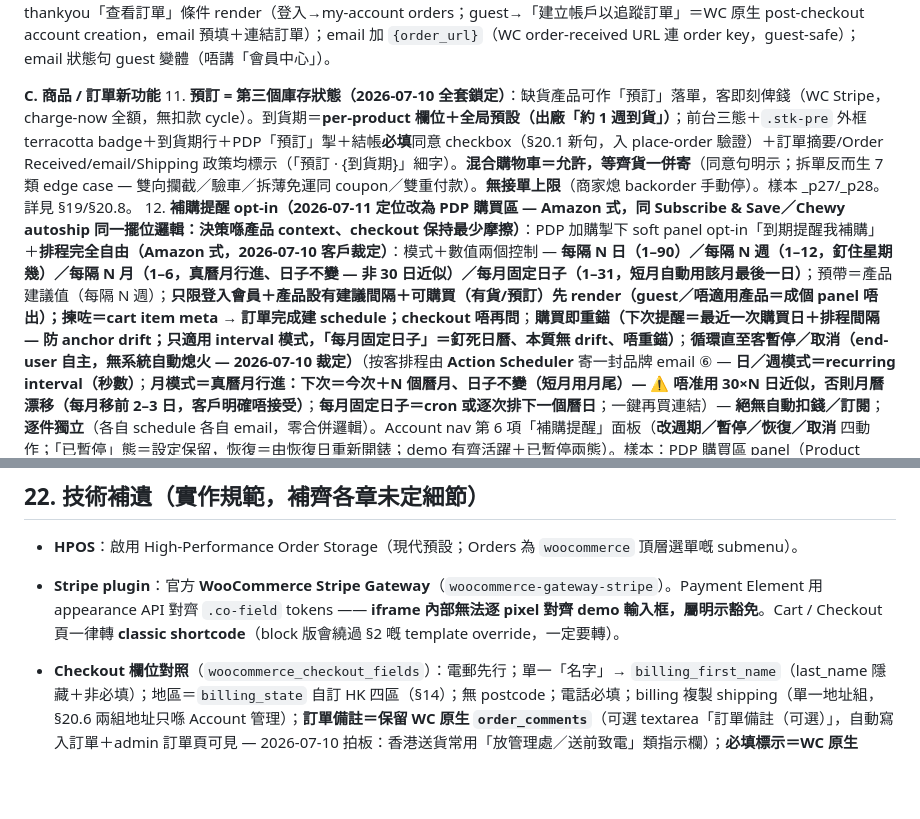
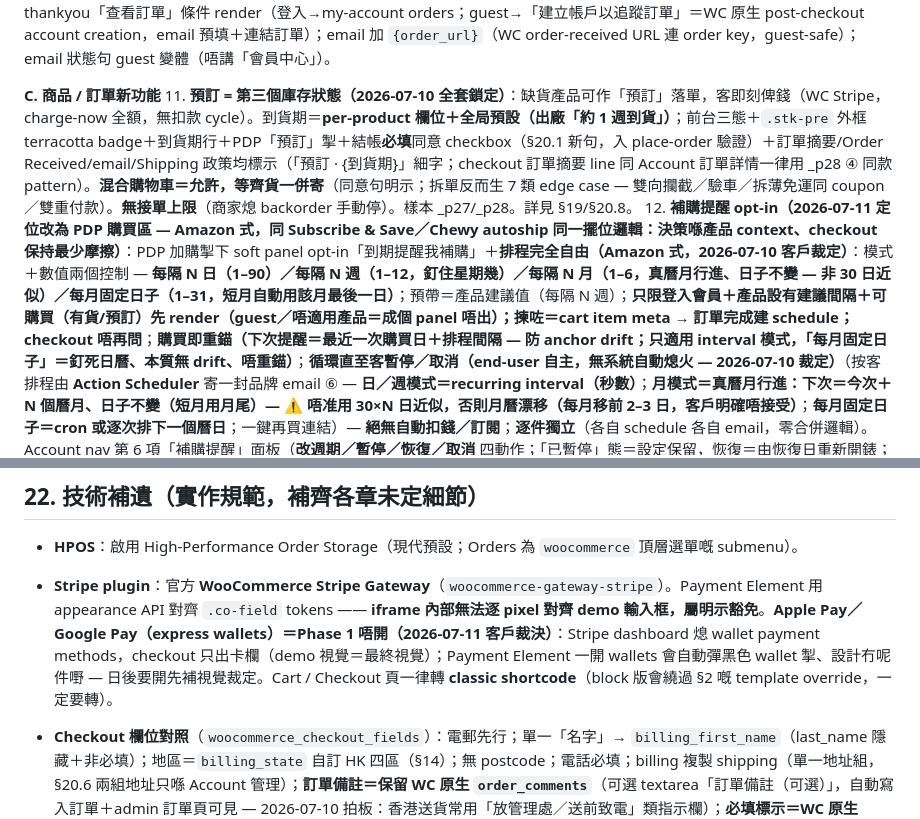
Before and after one commit to xiNeRoar/hibilab, a Markdown page: HIBI LAB - WP Handoff.md, 2 parts joined by grey strips. Drawn GitHub-style; blank space fills up the shorter version.

```diff
--- a/HIBI LAB - WP Handoff.md
+++ b/HIBI LAB - WP Handoff.md
@@ -301,7 +301,7 @@ PDP 下半部**一定要做成 ACF Flexible Content field**（建議 `pdp_blocks
 10. **Guest 售後閉環**：thankyou「查看訂單」條件 render（登入→my-account orders；guest→「建立帳戶以追蹤訂單」＝WC 原生 post-checkout account creation，email 預填＋連結訂單）；email 加 `{order_url}`（WC order-received URL 連 order key，guest-safe）；email 狀態句 guest 變體（唔講「會員中心」）。
 
 **C. 商品 / 訂單新功能**
-11. **預訂 = 第三個庫存狀態（2026-07-10 全套鎖定）**：缺貨產品可作「預訂」落單，客即刻俾錢（WC Stripe，charge-now 全額，無扣款 cycle）。到貨期＝**per-product 欄位＋全局預設（出廠「約 1 週到貨」）**；前台三態＋`.stk-pre` 外框 terracotta badge＋到貨期行＋PDP「預訂」掣＋結帳**必填**同意 checkbox（§20.1 新句，入 place-order 驗證）＋訂單摘要/Order Received/email/Shipping 政策均標示（「預訂 · {到貨期}」細字）。**混合購物車＝允許，等齊貨一併寄**（同意句明示；拆單反而生 7 類 edge case — 雙向攔截／驗車／拆薄免運同 coupon／雙重付款）。**無接單上限**（商家熄 backorder 手動停）。樣本 _p27/_p28。詳見 §19/§20.8。
+11. **預訂 = 第三個庫存狀態（2026-07-10 全套鎖定）**：缺貨產品可作「預訂」落單，客即刻俾錢（WC Stripe，charge-now 全額，無扣款 cycle）。到貨期＝**per-product 欄位＋全局預設（出廠「約 1 週到貨」）**；前台三態＋`.stk-pre` 外框 terracotta badge＋到貨期行＋PDP「預訂」掣＋結帳**必填**同意 checkbox（§20.1 新句，入 place-order 驗證）＋訂單摘要/Order Received/email/Shipping 政策均標示（「預訂 · {到貨期}」細字；checkout 訂單摘要 line 同 Account 訂單詳情一律用 _p28 ④ 同款 pattern）。**混合購物車＝允許，等齊貨一併寄**（同意句明示；拆單反而生 7 類 edge case — 雙向攔截／驗車／拆薄免運同 coupon／雙重付款）。**無接單上限**（商家熄 backorder 手動停）。樣本 _p27/_p28。詳見 §19/§20.8。
 12. **補購提醒 opt-in（2026-07-11 定位改為 PDP 購買區 — Amazon 式，同 Subscribe & Save／Chewy autoship 同一擺位邏輯：決策喺產品 context、checkout 保持最少摩擦）**：PDP 加購掣下 soft panel opt-in「到期提醒我補購」＋**排程完全自由（Amazon 式，2026-07-10 客戶裁定）**：模式＋數值兩個控制 — **每隔 N 日（1–90）／每隔 N 週（1–12，釘住星期幾）／每隔 N 月（1–6，真曆月行進、日子不變 — 非 30 日近似）／每月固定日子（1–31，短月自動用該月最後一日）**；預帶＝產品建議值（每隔 N 週）；**只限登入會員＋產品設有建議間隔＋可購買（有貨/預訂）先 render（guest／唔適用產品＝成個 panel 唔出）；揀咗＝cart item meta → 訂單完成建 schedule；checkout 唔再問**；**購買即重錨（下次提醒＝最近一次購買日＋排程間隔 — 防 anchor drift；只適用 interval 模式，「每月固定日子」＝釘死日曆、本質無 drift、唔重錨）**；**循環直至客暫停／取消（end-user 自主，無系統自動熄火 — 2026-07-10 裁定）**（按客排程由 **Action Scheduler** 寄一封品牌 email ⑥ — **日／週模式＝recurring interval（秒數）**；**月模式＝真曆月行進：下次＝今次＋N 個曆月、日子不變（短月用月尾）— ⚠ 唔准用 30×N 日近似，否則月曆漂移（每月移前 2–3 日，客戶明確唔接受）**；**每月固定日子＝cron 或逐次排下一個曆日**；一鍵再買連結）— **絕無自動扣錢／訂閱**；**逐件獨立**（各自 schedule 各自 email，零合併邏輯）。Account nav 第 6 項「補購提醒」面板（**改週期／暫停／恢復／取消** 四動作；「已暫停」態＝設定保留，恢復＝由恢復日重新開錶；demo 有齊活躍＋已暫停兩態）。樣本：PDP 購買區 panel（Product demo＋_p27）＋Account 面板＋_p24 ⑥。詳見 §9/§22。
 13. **ShipAny Phase 1**：送上門＋自取點；運費行 ShipAny 體系（checkout 顯示商家預設 per-method 費率，官方冇 live-quote）；免運門檻機制保留、金額 admin 後台自訂（demo $500 示範，設空/0=停用）；訂單狀態 4 步（已確認→處理中→已寄出→已完成），已寄出步出追蹤號＋link（theme 掛 `pr_shipping_shipany_label_created` 轉 `wc-shipped`）；寄出通知 email。詳見 §7。
 14. **送貨地區 = 4 個**（香港島／九龍／新界／離島，`woocommerce_states` 補 離島）；運費行 ShipAny 商家預設 per-method 費率（§7）。Account demo 嘅 3 區下拉以 4 區為準。
@@ -328,7 +328,7 @@ PDP 下半部**一定要做成 ACF Flexible Content field**（建議 `pdp_blocks
 
 ## 22. 技術補遺（實作規範，補齊各章未定細節）
 - **HPOS**：啟用 High-Performance Order Storage（現代預設；Orders 為 `woocommerce` 頂層選單嘅 submenu）。
-- **Stripe plugin**：官方 **WooCommerce Stripe Gateway**（`woocommerce-gateway-stripe`）。Payment Element 用 appearance API 對齊 `.co-field` tokens —— **iframe 內部無法逐 pixel 對齊 demo 輸入框，屬明示豁免**。Cart / Checkout 頁一律轉 **classic shortcode**（block 版會繞過 §2 嘅 template override，一定要轉）。
+- **Stripe plugin**：官方 **WooCommerce Stripe Gateway**（`woocommerce-gateway-stripe`）。Payment Element 用 appearance API 對齊 `.co-field` tokens —— **iframe 內部無法逐 pixel 對齊 demo 輸入框，屬明示豁免**。**Apple Pay／Google Pay（express wallets）＝Phase 1 唔開（2026-07-11 客戶裁決）**：Stripe dashboard 熄 wallet payment methods，checkout 只出卡欄（demo 視覺＝最終視覺）；Payment Element 一開 wallets 會自動彈黑色 wallet 掣、設計冇呢件嘢 — 日後要開先補視覺裁定。Cart / Checkout 頁一律轉 **classic shortcode**（block 版會繞過 §2 嘅 template override，一定要轉）。
 - **Checkout 欄位對照**（`woocommerce_checkout_fields`）：電郵先行；單一「名字」→ `billing_first_name`（last_name 隱藏＋非必填）；地區＝`billing_state` 自訂 HK 四區（§14）；無 postcode；電話必填；billing 複製 shipping（單一地址組，§20.6 兩組地址只喺 Account 管理）；**訂單備註＝保留 WC 原生 `order_comments`**（可選 textarea「訂單備註（可選）」，自動寫入訂單＋admin 訂單頁可見 — 2026-07-10 拍板：香港送貨常用「放管理處／送前致電」類指示欄）；**必填標示＝WC 原生 convention（2026-07-10 拍板）**：必填欄 label 尾紅 `*`（`abbr.required`、色 `#b4452a`、title「必填」），可選欄 label 尾「（可選）」（訂單備註／生日）；terms 同預訂同意 checkbox 一樣標 `*`；「變更密碼」三欄不標＋hint「不變更密碼可留空。」（WC 原生 leave-blank 行為）；**theme 保留 WC 原生 required 標示，不准剷**。
 - **Coupon 規則**：所有碼 `individual_use`（一次一張）；**冇免運碼／冇並存例外**（免運＝全店門檻 §7；**刪 demo `FREESHIP`／`ship` 類型同並存分支**）；已套用碼「移除／更改」skin WC 原生 remove-coupon link（§6）；無效碼唔影響已套用碼；重複套碼 → WC 原生拒絕 notice 經全域 notices skin 出。**會員價 × 優惠碼 = 二選一取最抵（全單口徑，單一 canonical predicate）**：`member_savings＝全單原價−全單會員價` vs `coupon_savings＝WC 現車折扣`，**coupon 嚴格大過先套用**（贏嗰個整單套、輸嗰個 suspend、平手回會員價）；掛 `woocommerce_after_calculate_totals` 每次 recalc（fixed-$ 先 clamp subtotal），落單／PaymentIntent 一刻 server 無條件重跑（G3–G5）。客面文案禁「保留／暫停」（見下「VIP／Coupon 客面文案」）。
 - **VIP 等級引擎**：ACF repeater「會員等級」（options page「VIP 設定」）＝單一真相源；`resolve_tier()` **每次讀都用近 12 月淨消費對現行 enabled 等級表重新 bucket、永不認舊 stored tier id**（G1）；會員價＝當前級折扣％ 施於 regular price（自動、非 coupon、四捨五入整數蚊）；生日月加成／手動 override／總開關全部經同一 `computeTier()`／`resolve_member_discount()`；前台等級卡／會員價／主色 loop repeater（加級零改 code，同分類動態化 §3 一樣）。**計算窗口「近 12 月」＝全域 option `hibilab_vip_calc_window`（預設 12、admin 可改）；G1／G7／G9／結算／e2e 一律讀此 option、切勿 hardcode 12。** 詳見 §5／§21。
```
Also changed, not shown: other parts of HIBI LAB - WP Handoff.md (+5 -5 lines).
